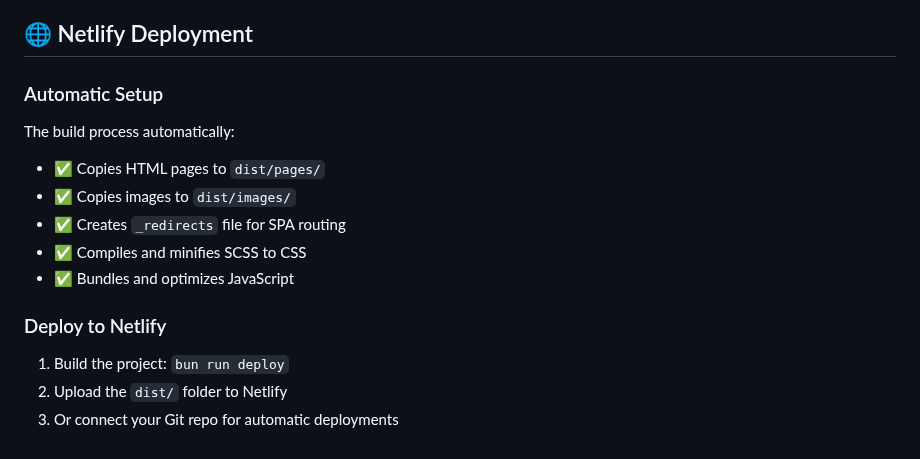
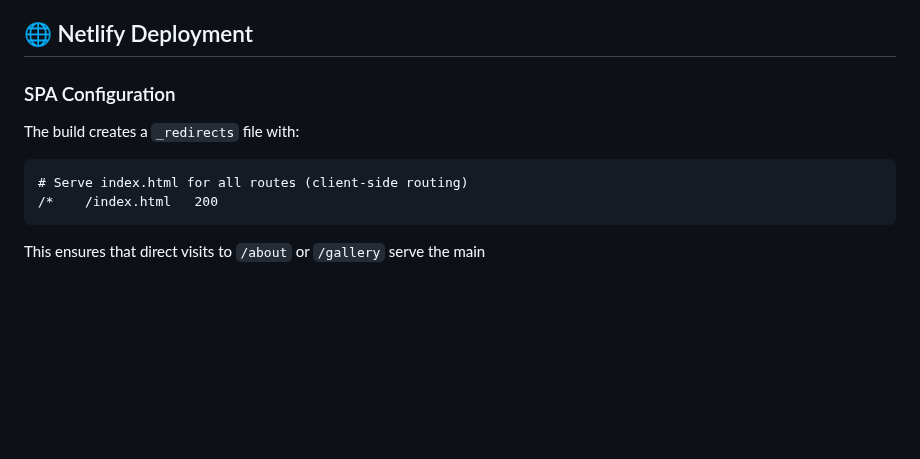
Before and after one commit to telagraphic/frontend-web-app, a Markdown page: README.md, the part around one of its changes. Drawn GitHub-style; blank space fills up the shorter version.

````diff
--- a/README.md
+++ b/README.md
@@ -95,15 +79,11 @@ web-app/
 
 ## 🌐 Netlify Deployment
 
-### Automatic Setup
-The build process automatically:
-- ✅ Copies HTML pages to `dist/pages/`
-- ✅ Copies images to `dist/images/`
-- ✅ Creates `_redirects` file for SPA routing
-- ✅ Compiles and minifies SCSS to CSS
-- ✅ Bundles and optimizes JavaScript
+### SPA Configuration
+The build creates a `_redirects` file with:
+```
+# Serve index.html for all routes (client-side routing)
+/*    /index.html   200
+```
 
-### Deploy to Netlify
-1. Build the project: `bun run deploy`
-2. Upload the `dist/` folder to Netlify
-3. Or connect your Git repo for automatic deployments
+This ensures that direct visits to `/about` or `/gallery` serve the main
````
Also changed, not shown: other parts of README.md (+57 -73 lines).
